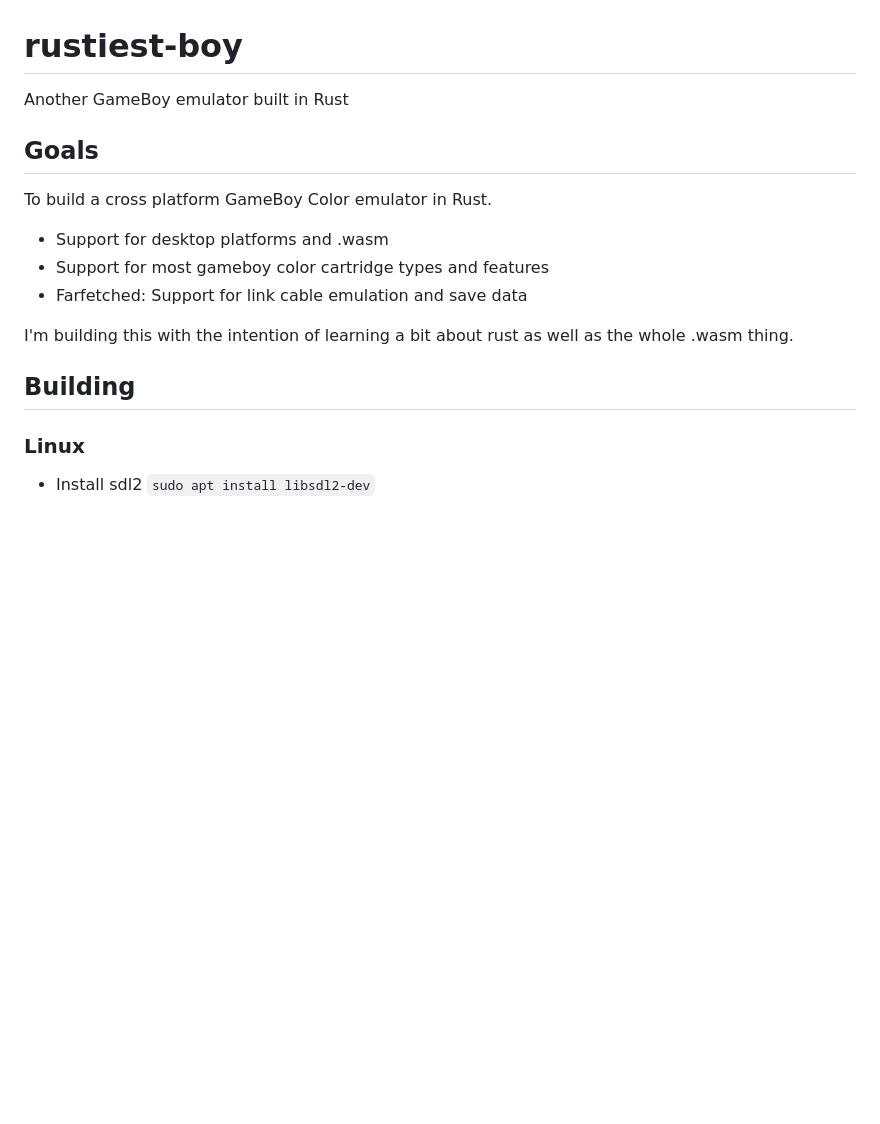
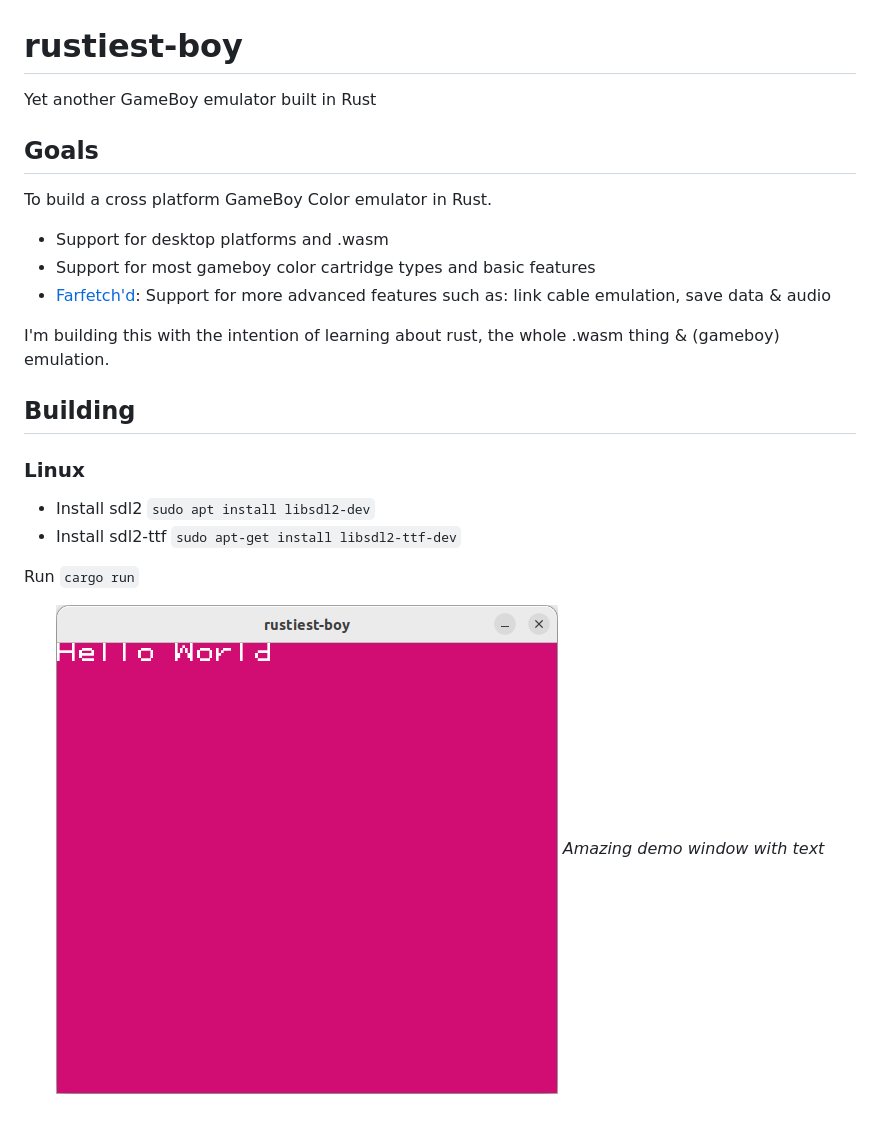
Before and after one commit to jose-lico/rustiest-boy, a Markdown page: README.md, the part around the change. Rendered like a GitHub page; pictures changed too: .github/images/rustiest-boy-linux.png (added); blank space fills up the shorter version.

```diff
--- a/README.md
+++ b/README.md
@@ -1,18 +1,27 @@
 # rustiest-boy
-Another GameBoy emulator built in Rust
+
+Yet another GameBoy emulator built in Rust
 
 ## Goals
 
 To build a cross platform GameBoy Color emulator in Rust.
 
  - Support for desktop platforms and .wasm
- - Support for most gameboy color cartridge types and features
- - Farfetched: Support for link cable emulation and save data
+ - Support for most gameboy color cartridge types and basic features
+ - [Farfetch'd](https://assets.pokemon.com/assets/cms2/img/pokedex/full/083.png): Support for more advanced features such as: link cable emulation, save data & audio
 
-I'm building this with the intention of learning a bit about rust as well as the whole .wasm thing.
+I'm building this with the intention of learning about rust, the whole .wasm thing & (gameboy) emulation.
 
 ## Building
 
 ### Linux
 
  - Install sdl2 `sudo apt install libsdl2-dev`
+ - Install sdl2-ttf `sudo apt-get install libsdl2-ttf-dev`
+
+ Run `cargo run`
+
+ <p align="center">
+<img src=".github/images/rustiest-boy-linux.png">
+<i>Amazing demo window with text</i>
+</p>
```
Also changed, not shown: 3 other files.
